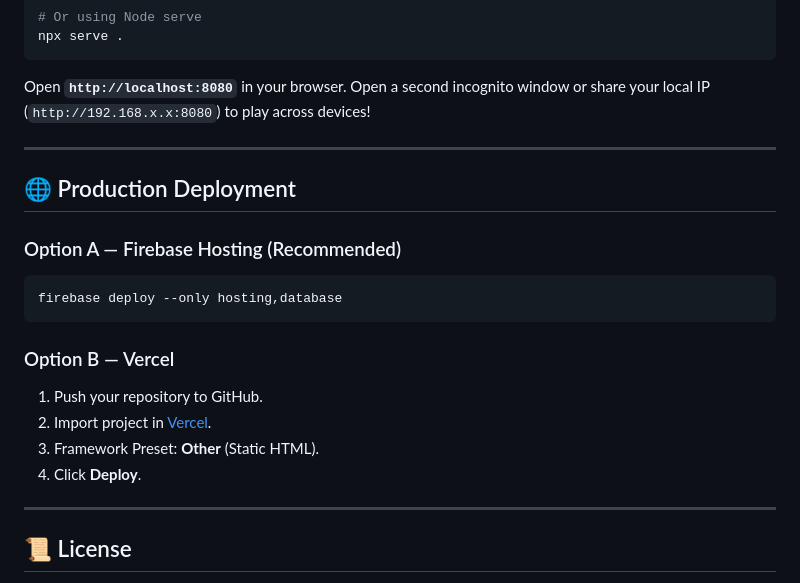
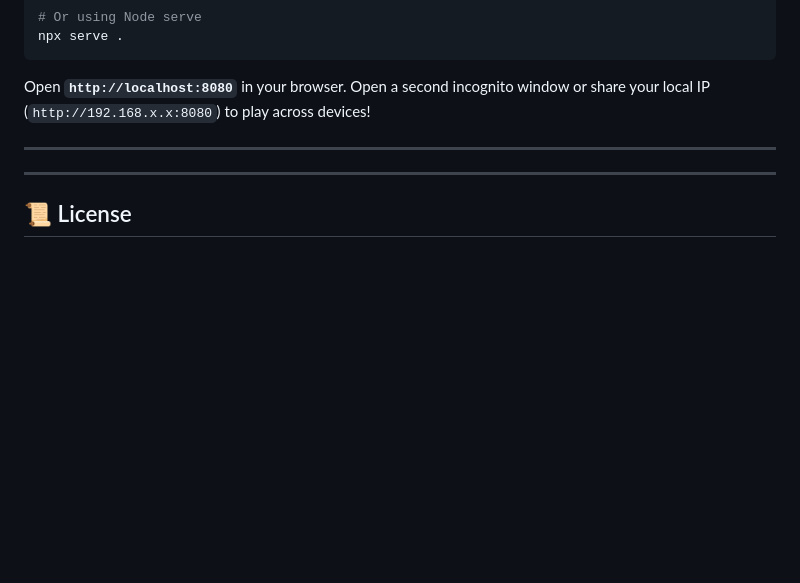
Before and after one commit to pratik-aher-01/labchess, a Markdown page: README.md, the part around the change. Drawn GitHub-style; blank space fills up the shorter version.

````diff
--- a/README.md
+++ b/README.md
@@ -234,20 +234,6 @@ npx serve .
 Open **`http://localhost:8080`** in your browser. Open a second incognito window or share your local IP (`http://192.168.x.x:8080`) to play across devices!
 
 ---
-
-## 🌐 Production Deployment
-
-### Option A — Firebase Hosting (Recommended)
-```bash
-firebase deploy --only hosting,database
-```
-
-### Option B — Vercel
-1. Push your repository to GitHub.
-2. Import project in [Vercel](https://vercel.com).
-3. Framework Preset: **Other** (Static HTML).
-4. Click **Deploy**.
-
 ---
 
 ## 📜 License
````
